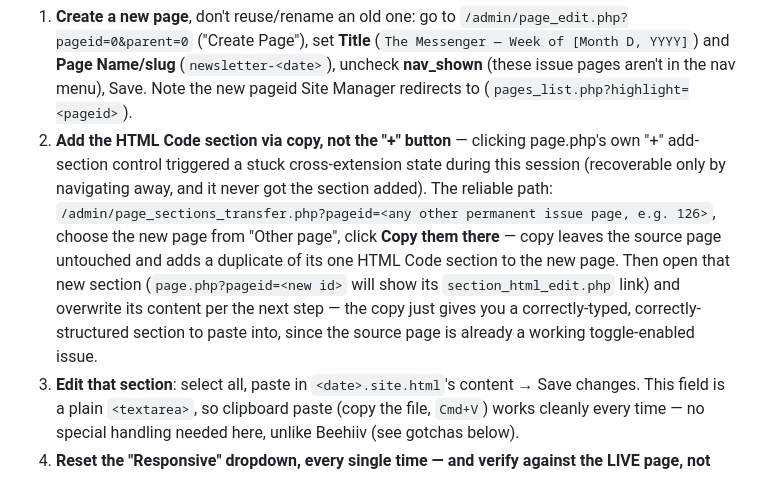
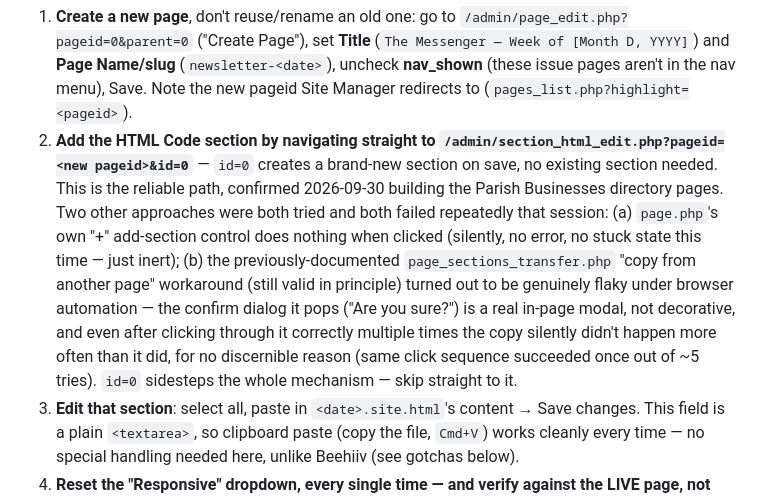
Before and after one commit to PhotoRomano/stn-newsletter, a Markdown page: README.md, the part around the change. Drawn GitHub-style.

Commit message:
Document the section_html_edit.php?id=0 shortcut — reliable, unlike + button or copy-transfer

```diff
--- a/README.md
+++ b/README.md
@@ -160,19 +160,22 @@ Then in Site Manager (`stnicholasphilly.org/admin`, login may need a
    Name/slug** (`newsletter-<date>`), uncheck **nav_shown** (these
    issue pages aren't in the nav menu), Save. Note the new pageid Site
    Manager redirects to (`pages_list.php?highlight=<pageid>`).
-2. **Add the HTML Code section via copy, not the "+" button** — clicking
-   page.php's own "+" add-section control triggered a stuck
-   cross-extension state during this session (recoverable only by
-   navigating away, and it never got the section added). The reliable
-   path: `/admin/page_sections_transfer.php?pageid=<any other permanent
-   issue page, e.g. 126>`, choose the new page from "Other page", click
-   **Copy them there** — copy leaves the source page untouched and adds
-   a duplicate of its one HTML Code section to the new page. Then open
-   that new section (`page.php?pageid=<new id>` will show its
-   `section_html_edit.php` link) and overwrite its content per the next
-   step — the copy just gives you a correctly-typed, correctly-structured
-   section to paste into, since the source page is already a working
-   toggle-enabled issue.
+2. **Add the HTML Code section by navigating straight to
+   `/admin/section_html_edit.php?pageid=<new pageid>&id=0`** — `id=0`
+   creates a brand-new section on save, no existing section needed.
+   This is the reliable path, confirmed 2026-09-30 building the Parish
+   Businesses directory pages. Two other approaches were both tried and
+   both failed repeatedly that session: (a) `page.php`'s own "+"
+   add-section control does nothing when clicked (silently, no error,
+   no stuck state this time — just inert); (b) the previously-documented
+   `page_sections_transfer.php` "copy from another page" workaround
+   (still valid in principle) turned out to be genuinely flaky under
+   browser automation — the confirm dialog it pops ("Are you sure?")
+   is a real in-page modal, not decorative, and even after clicking
+   through it correctly multiple times the copy silently didn't
+   happen more often than it did, for no discernible reason (same
+   click sequence succeeded once out of ~5 tries). `id=0` sidesteps
+   the whole mechanism — skip straight to it.
 3. **Edit that section**: select all, paste in `<date>.site.html`'s
    content → Save changes. This field is a plain `<textarea>`, so
    clipboard paste (copy the file, `Cmd+V`) works cleanly every time —
```
